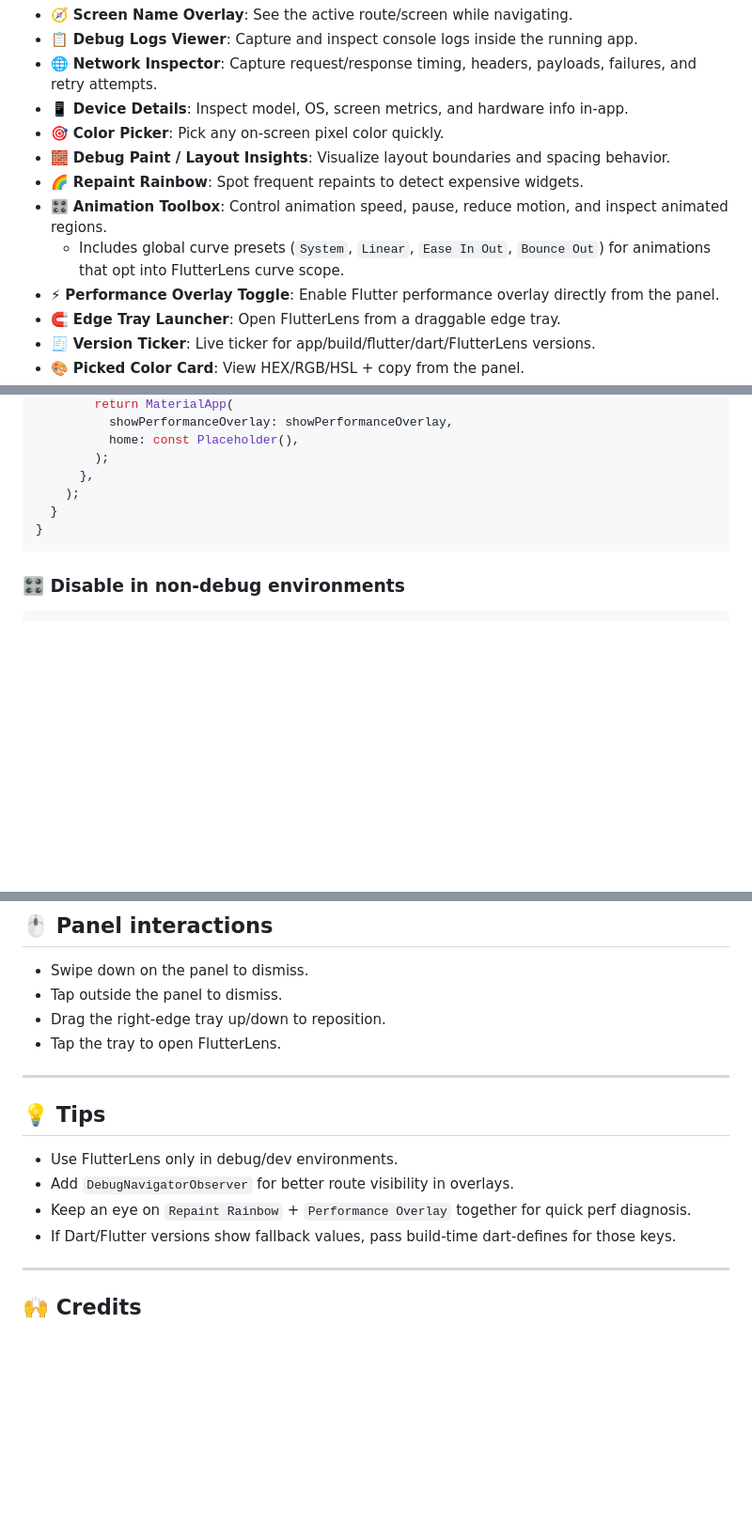
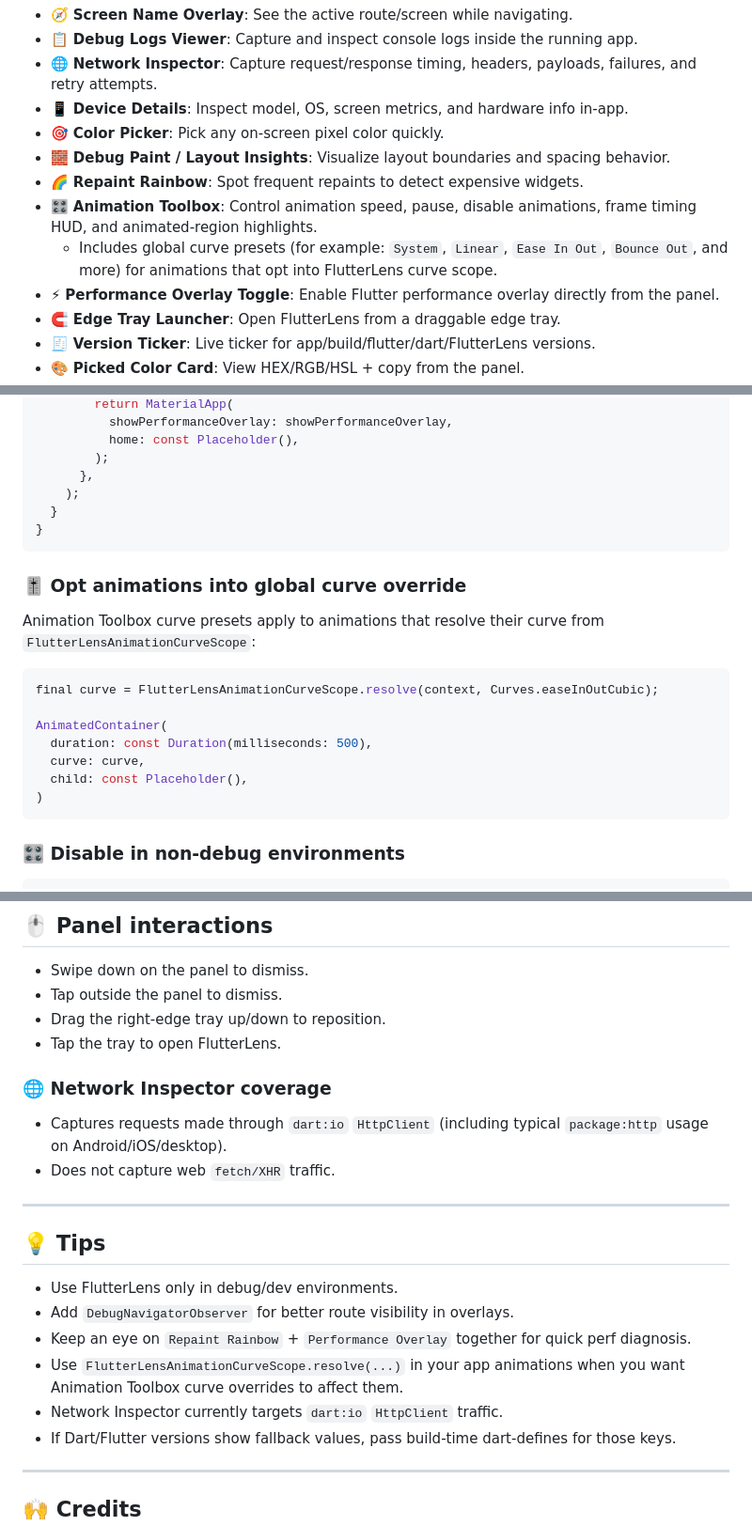
Before and after one commit to LiquidatorCoder/flutter_debug_tools, a Markdown page: README.md, 3 parts joined by grey strips. Shown at 94% size. Drawn GitHub-style; blank space fills up the shorter version.

````diff
--- a/README.md
+++ b/README.md
@@ -45,8 +45,8 @@
 - 🎯 **Color Picker**: Pick any on-screen pixel color quickly.
 - 🧱 **Debug Paint / Layout Insights**: Visualize layout boundaries and spacing behavior.
 - 🌈 **Repaint Rainbow**: Spot frequent repaints to detect expensive widgets.
-- 🎛️ **Animation Toolbox**: Control animation speed, pause, reduce motion, and inspect animated regions.
-  - Includes global curve presets (`System`, `Linear`, `Ease In Out`, `Bounce Out`) for animations that opt into FlutterLens curve scope.
+- 🎛️ **Animation Toolbox**: Control animation speed, pause, disable animations, frame timing HUD, and animated-region highlights.
+  - Includes global curve presets (for example: `System`, `Linear`, `Ease In Out`, `Bounce Out`, and more) for animations that opt into FlutterLens curve scope.
 - ⚡ **Performance Overlay Toggle**: Enable Flutter performance overlay directly from the panel.
 - 🧲 **Edge Tray Launcher**: Open FlutterLens from a draggable edge tray.
 - 🧾 **Version Ticker**: Live ticker for app/build/flutter/dart/FlutterLens versions.
@@ -145,6 +145,20 @@ class MyApp extends StatelessWidget {
 }
 ```
 
+### 🎚️ Opt animations into global curve override
+
+Animation Toolbox curve presets apply to animations that resolve their curve from `FlutterLensAnimationCurveScope`:
+
+```dart
+final curve = FlutterLensAnimationCurveScope.resolve(context, Curves.easeInOutCubic);
+
+AnimatedContainer(
+  duration: const Duration(milliseconds: 500),
+  curve: curve,
+  child: const Placeholder(),
+)
+```
+
 ### 🎛️ Disable in non-debug environments
 
 ```dart
@@ -206,6 +220,11 @@ MaterialApp(
 - Drag the right-edge tray up/down to reposition.
 - Tap the tray to open FlutterLens.
 
+### 🌐 Network Inspector coverage
+
+- Captures requests made through `dart:io` `HttpClient` (including typical `package:http` usage on Android/iOS/desktop).
+- Does not capture web `fetch/XHR` traffic.
+
 ---
 
 ## 💡 Tips
@@ -213,6 +232,8 @@ MaterialApp(
 - Use FlutterLens only in debug/dev environments.
 - Add `DebugNavigatorObserver` for better route visibility in overlays.
 - Keep an eye on `Repaint Rainbow` + `Performance Overlay` together for quick perf diagnosis.
+- Use `FlutterLensAnimationCurveScope.resolve(...)` in your app animations when you want Animation Toolbox curve overrides to affect them.
+- Network Inspector currently targets `dart:io` `HttpClient` traffic.
 - If Dart/Flutter versions show fallback values, pass build-time dart-defines for those keys.
 
 ---
````
Also changed, not shown: other parts of README.md (+1 -1 lines).
